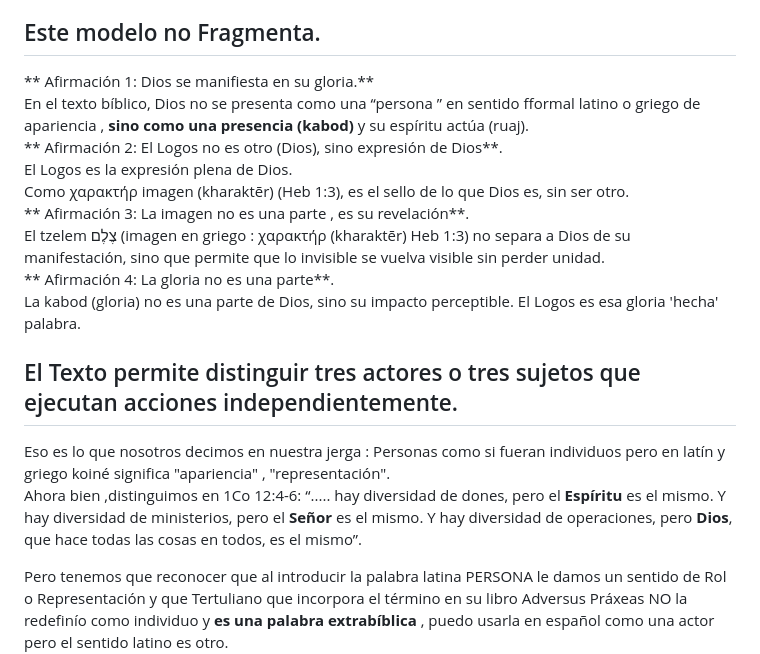
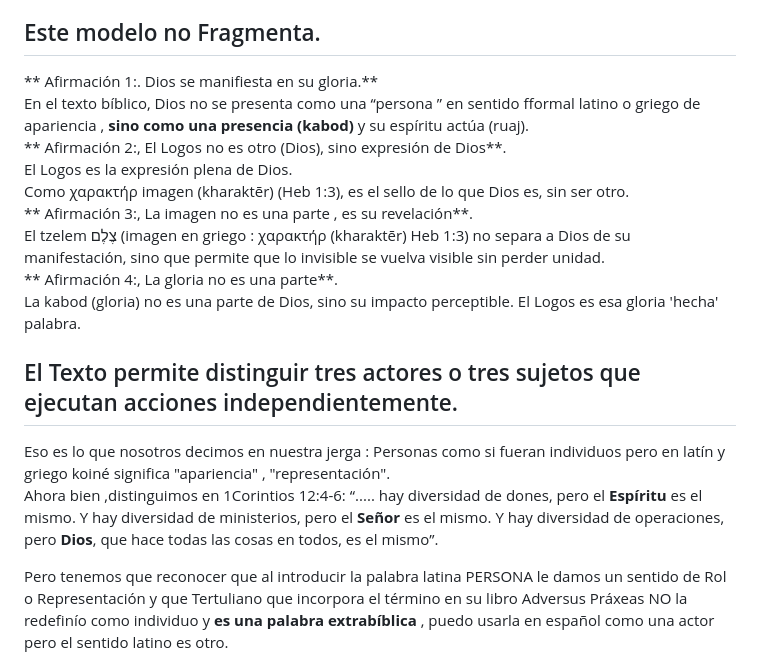
Before and after one commit to LaBibliaTeca/Documentos, a Markdown page: Juan1_1.md, the part around the change. GitHub-like rendering.

```diff
--- a/Juan1_1.md
+++ b/Juan1_1.md
@@ -73,19 +73,19 @@ dabar Λόγος:Logos=Palabra ,
 Salmo 33: 6: "Por la palabra (dabar) del Señor fueron hechos los cielos, y todo el ejército de ellos por el aliento de su boca."
 Juan 1: 3: “Todas las cosas por él fueron hechas, y sin él nada de lo que ha sido hecho, fue hecho”.
 ## Este modelo no Fragmenta.
-** Afirmación 1: Dios se manifiesta en su gloria.**
+** Afirmación 1:. Dios se manifiesta en su gloria.**
 En el texto bíblico, Dios no se presenta como una “persona ” en sentido fformal latino o griego de apariencia , **sino como una presencia (kabod)** y su espíritu  actúa (ruaj).
-** Afirmación 2: El Logos no es otro (Dios), sino expresión de Dios**.
+** Afirmación 2:, El Logos no es otro (Dios), sino expresión de Dios**.
 El Logos es la expresión plena de Dios.
  Como χαρακτήρ imagen  (kharaktēr) (Heb 1:3), es el sello de lo que Dios es, sin ser otro.
-** Afirmación 3: La imagen no es una parte , es su revelación**.
+** Afirmación 3:, La imagen no es una parte , es su revelación**.
 El tzelem צֶלֶם (imagen en griego : χαρακτήρ (kharaktēr) Heb 1:3) no separa a Dios de su manifestación, sino que permite que lo invisible se vuelva visible sin perder unidad.
-** Afirmación 4: La gloria no es una parte**.
+** Afirmación 4:, La gloria no es una parte**.
 La kabod (gloria) no es una parte de Dios, sino su impacto perceptible. El Logos es esa gloria 'hecha' palabra.
 
 ## El Texto permite distinguir tres actores o  tres sujetos que ejecutan acciones independientemente.
 Eso es lo que nosotros decimos en nuestra jerga : Personas como si fueran individuos pero en latín y griego koiné significa "apariencia" , "representación".
-Ahora bien ,distinguimos en  1Co 12:4-6: “.....  hay diversidad de dones, pero el **Espíritu** es el mismo. Y hay diversidad de ministerios, pero el **Señor** es el mismo. Y hay diversidad de operaciones, pero **Dios**, que hace todas las cosas en todos, es el mismo”.
+Ahora bien ,distinguimos en  1Corintios 12:4-6: “.....  hay diversidad de dones, pero el **Espíritu** es el mismo. Y hay diversidad de ministerios, pero el **Señor** es el mismo. Y hay diversidad de operaciones, pero **Dios**, que hace todas las cosas en todos, es el mismo”.
 
 Pero tenemos que reconocer que al introducir la palabra latina PERSONA le damos un sentido de Rol o Representación y que Tertuliano que incorpora el término en su libro Adversus Práxeas NO la redefinío como individuo  y  **es una palabra extrabíblica** , puedo usarla en español como una actor pero el sentido latino es otro.
 Para mantener la linea de nuestro MDELO, debemos mantener fuera **CONCEPTOS EXTRAÑOS AL TEXTO**.
```
